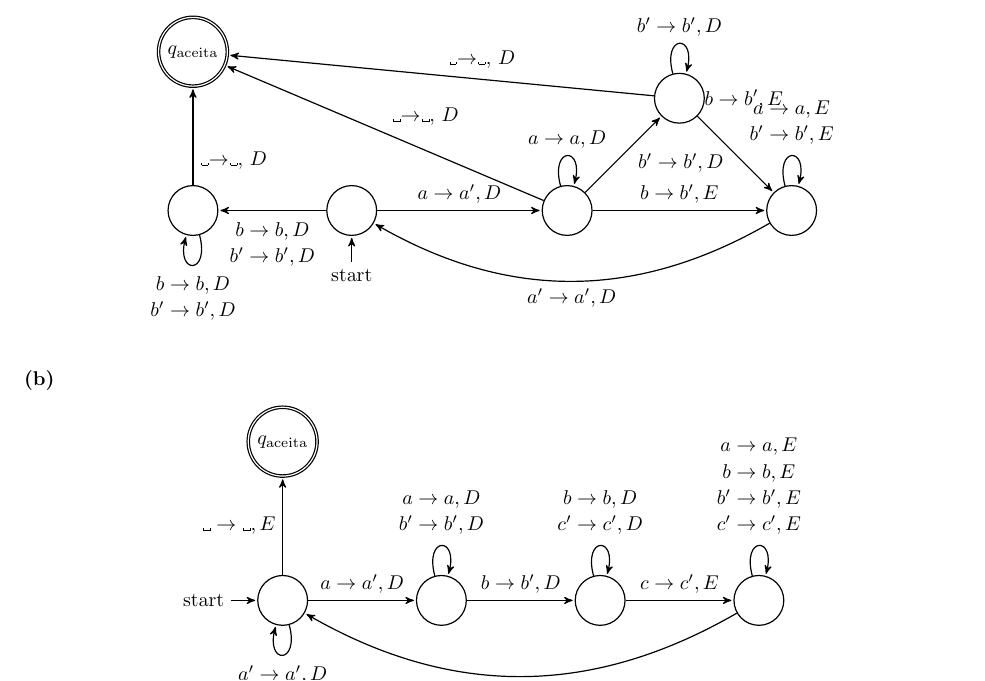
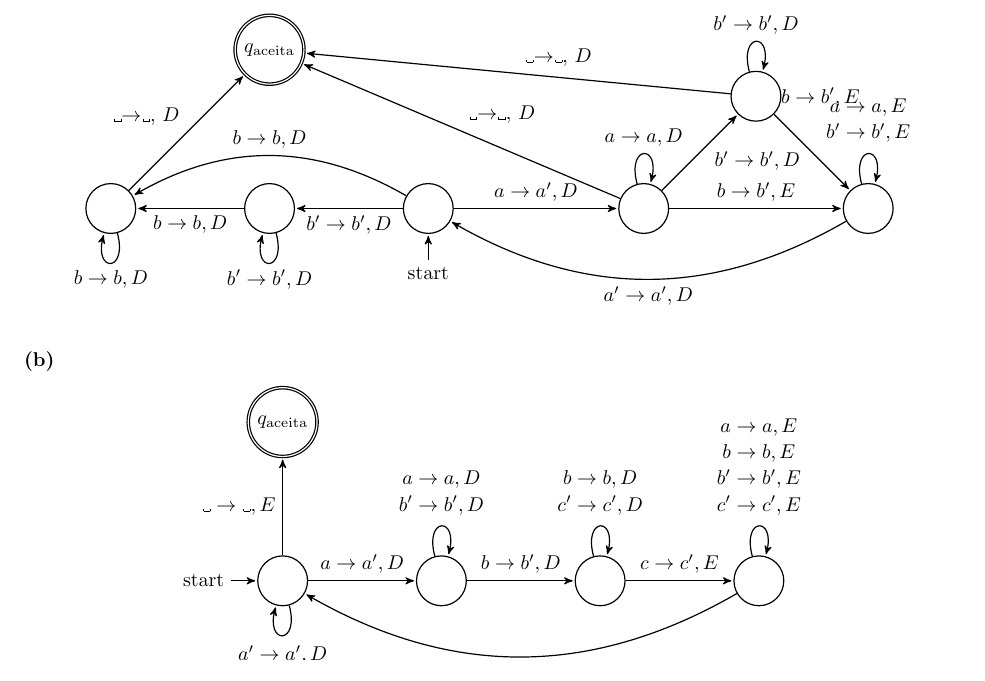
Before and after one commit to cemsbr/automatos, a LaTeX document (lista4toshi.tex): part of page 3 of 6, cut so that both start at the same text. Compiled offline with pdfLaTeX.

Commit message:
Corrigindo o 3a novamente

```diff
--- a/lista4toshi.tex
+++ b/lista4toshi.tex
@@ -279,22 +279,26 @@ Construa MT para as seguintes linguagens (explicando como funcionam):
 	\node[state]			 (E) [above right of=B] {};
 	\node[state]			 (C) [below right of=E] {};
 	\node[state]			 (D) [left of=A] {};
+	\node[state]			 (G) [left of=D] {};
 	\node[state,accepting]   (F) [above of=D] {$q_\text{aceita}$};
 
 
 	\path (A) edge				node {$a\rightarrow a', D$} (B)
-			  edge				node {$\begin{matrix}b\rightarrow b, D\\b'\rightarrow b', D\end{matrix}$} (D)
+			  edge [bend right] node [swap]{$b\rightarrow b, D$} (G)
+			  edge				node {$b'\rightarrow b', D$} (D)
 		  (B) edge [loop above] node {$a\rightarrow a, D$} (B)
 			  edge				node [swap,pos=0.6]{$b'\rightarrow b', D$} (E)
 			  edge				node {$b\rightarrow b', E$} (C)
 			  edge				node [swap]{\textvisiblespace$\rightarrow$\textvisiblespace, $D$} (F)
 		  (C) edge [loop above] node {$\begin{matrix}a\rightarrow a, E\\b'\rightarrow b', E\end{matrix}$} (C)
 			  edge [bend left]  node {$a'\rightarrow a', D$} (A)
-		  (D) edge [loop below] node {$\begin{matrix}b\rightarrow b, D\\b'\rightarrow b', D\end{matrix}$} (D)
-			  edge				node [swap, pos=0.25]{\textvisiblespace$\rightarrow$\textvisiblespace, $D$} (F)
+		  (D) edge [loop below] node {$b'\rightarrow b', D$} (G)
+			  edge				node {$b\rightarrow b, D$} (G)
 		  (E) edge [loop above] node {$b'\rightarrow b', D$} (E)
 			  edge				node [swap]{\textvisiblespace$\rightarrow$\textvisiblespace, $D$} (F)
-			  edge				node [pos=0]{$b\rightarrow b', E$} (C);
+			  edge				node [pos=0]{$b\rightarrow b', E$} (C)
+		  (G) edge [loop below] node {$b\rightarrow b, D$} (G)
+			  edge				node {\textvisiblespace$\rightarrow$\textvisiblespace, $D$} (F);
 \end{tikzpicture}
 \end{center}
 
```
